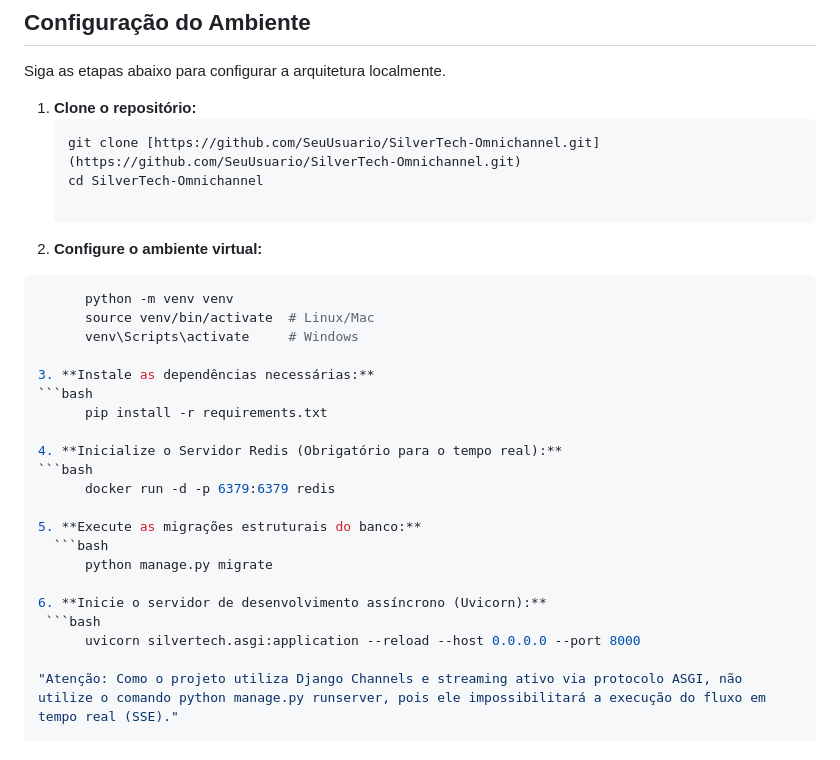
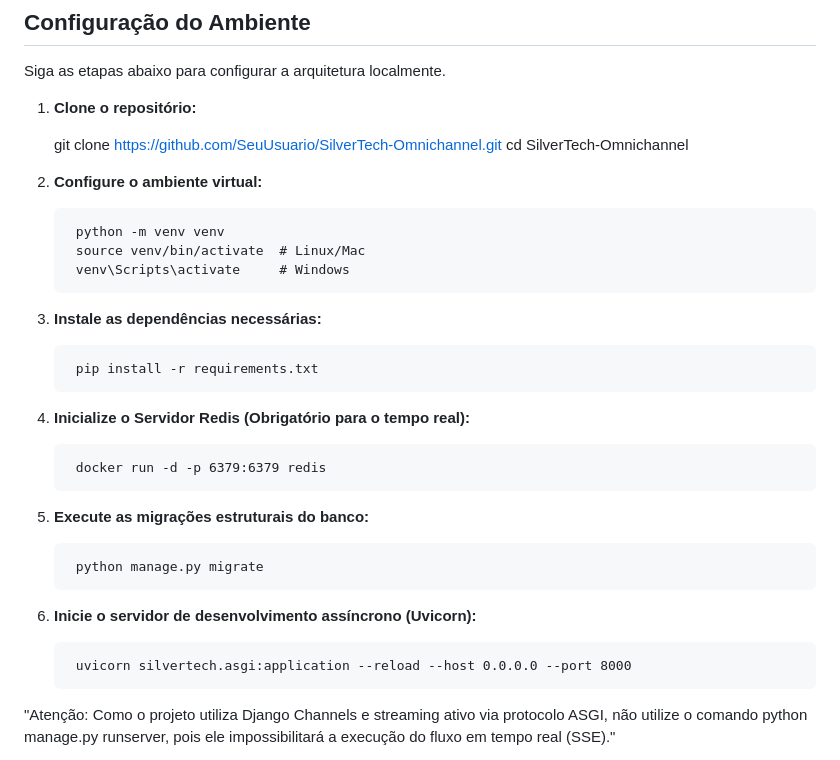
Before and after one commit to joaquimsilvertech-stack/Silvertech-Ommnichannel, a Markdown page: README.MD, the part around the change. Drawn GitHub-style.

Commit message:
Update README.6MD

````diff
--- a/README.MD
+++ b/README.MD
@@ -115,30 +115,30 @@ A documentação interativa e completa dos schemas pode ser consultada via Swagg
 Siga as etapas abaixo para configurar a arquitetura localmente.
 
 1. **Clone o repositório:**
-   ```bash
+
    git clone [https://github.com/SeuUsuario/SilverTech-Omnichannel.git](https://github.com/SeuUsuario/SilverTech-Omnichannel.git)
    cd SilverTech-Omnichannel
 
 2. **Configure o ambiente virtual:**
-  ```bash
+
         python -m venv venv
         source venv/bin/activate  # Linux/Mac
         venv\Scripts\activate     # Windows
 
 3. **Instale as dependências necessárias:**
-  ```bash
+
         pip install -r requirements.txt
 
 4. **Inicialize o Servidor Redis (Obrigatório para o tempo real):**
-  ```bash
+
         docker run -d -p 6379:6379 redis
 
 5. **Execute as migrações estruturais do banco:**
-    ```bash
+
         python manage.py migrate
 
 6. **Inicie o servidor de desenvolvimento assíncrono (Uvicorn):**
-   ```bash
+
         uvicorn silvertech.asgi:application --reload --host 0.0.0.0 --port 8000
 
   "Atenção: Como o projeto utiliza Django Channels e streaming ativo via protocolo ASGI, não utilize o comando python manage.py runserver, pois ele impossibilitará a execução do fluxo em tempo real (SSE)."
````
